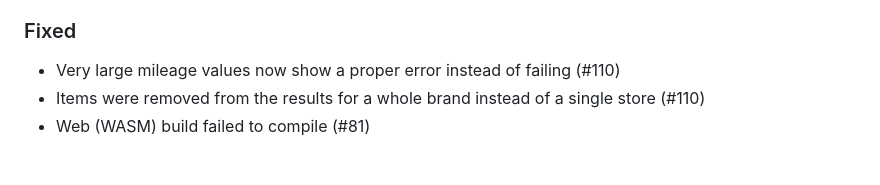
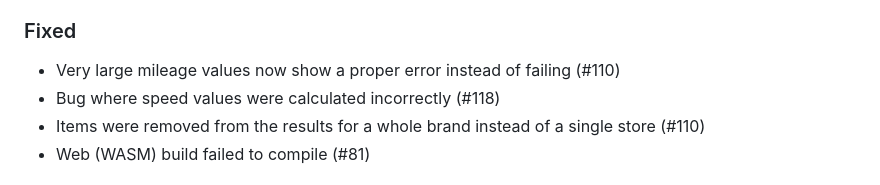
Before and after one commit to trelearyan/ENGR302-Project, a Markdown page: CHANGELOG.md, the part around the change. Rendered like a GitHub page.

Commit message:
Updated changelog

```diff
--- a/CHANGELOG.md
+++ b/CHANGELOG.md
@@ -34,6 +34,7 @@ Work on branches that are not yet merged into `main`.
 
 ### Fixed
 - Very large mileage values now show a proper error instead of failing (#110)
+- Bug where speed values were calculated incorrectly (#118)
 - Items were removed from the results for a whole brand instead of a single store (#110)
 - Web (WASM) build failed to compile (#81)
 ## [Unreleased]
```
